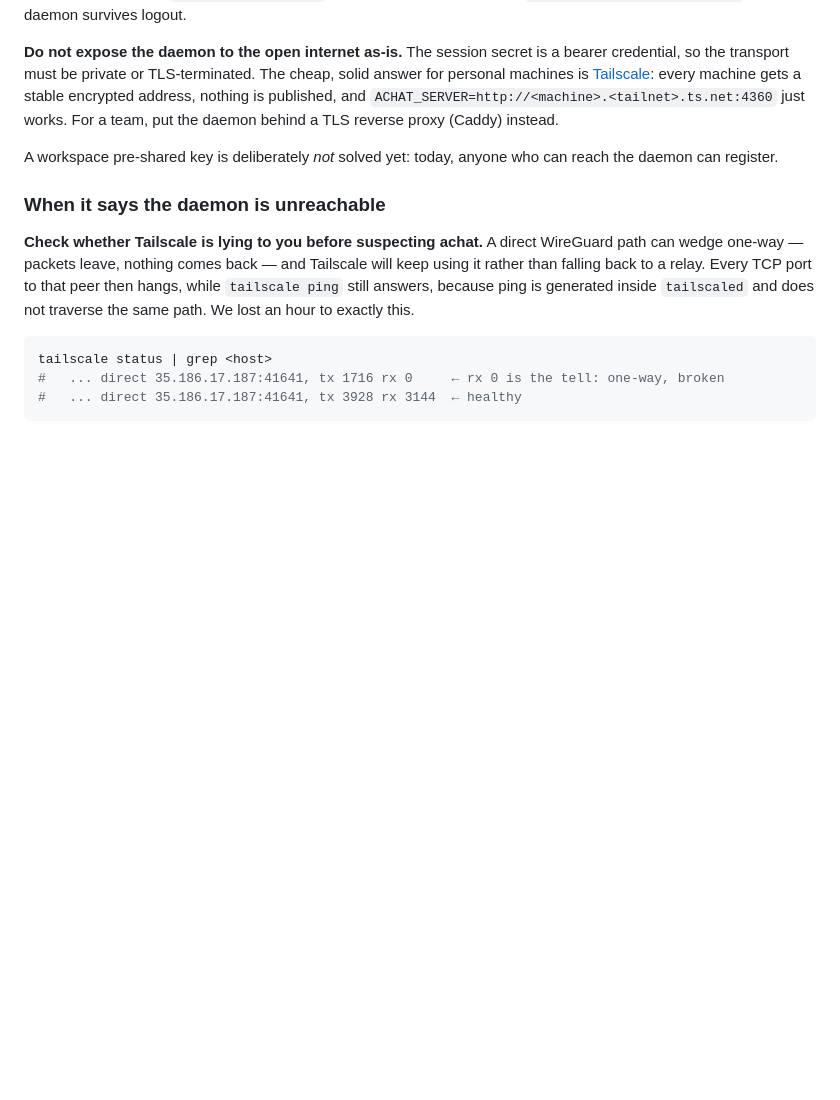
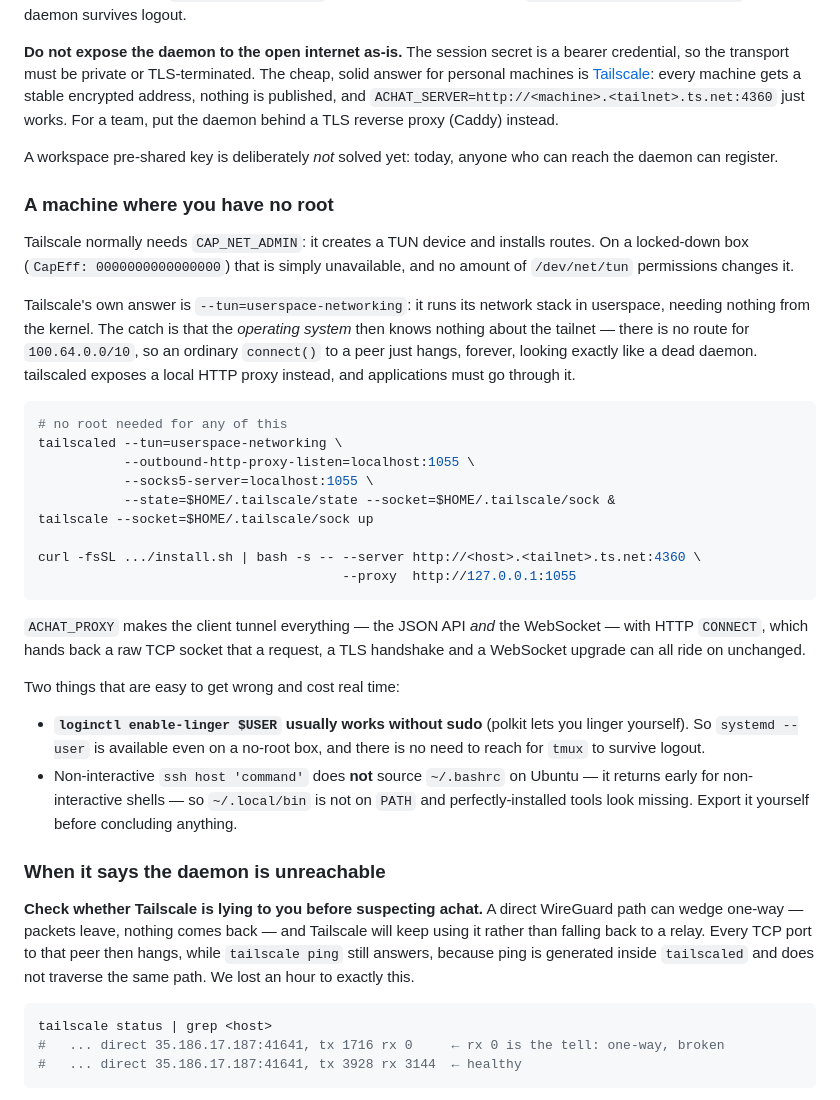
Before and after one commit to Hope7Happiness/achat, a Markdown page: README.md, the part around the change. Rendered like a GitHub page; blank space fills up the shorter version.

Commit message:
docs: how to join from a machine where you have no root
Verified end to end on an EC2 box with no sudo and CapEff 0: a message sent from
a MacBook crossed the tailnet to the daemon, came back down a CONNECT tunnel
through a userspace tailscaled, and woke the watcher there.

Co-Authored-By: Claude Opus 4.8 (1M context) <noreply@anthropic.com>

````diff
--- a/README.md
+++ b/README.md
@@ -299,6 +299,43 @@ just works. For a team, put the daemon behind a TLS reverse proxy (Caddy) instea
 A workspace pre-shared key is deliberately *not* solved yet: today, anyone who can reach the
 daemon can register.
 
+### A machine where you have no root
+
+Tailscale normally needs `CAP_NET_ADMIN`: it creates a TUN device and installs routes. On a
+locked-down box (`CapEff: 0000000000000000`) that is simply unavailable, and no amount of
+`/dev/net/tun` permissions changes it.
+
+Tailscale's own answer is `--tun=userspace-networking`: it runs its network stack in
+userspace, needing nothing from the kernel. The catch is that the *operating system* then
+knows nothing about the tailnet — there is no route for `100.64.0.0/10`, so an ordinary
+`connect()` to a peer just hangs, forever, looking exactly like a dead daemon. tailscaled
+exposes a local HTTP proxy instead, and applications must go through it.
+
+```bash
+# no root needed for any of this
+tailscaled --tun=userspace-networking \
+           --outbound-http-proxy-listen=localhost:1055 \
+           --socks5-server=localhost:1055 \
+           --state=$HOME/.tailscale/state --socket=$HOME/.tailscale/sock &
+tailscale --socket=$HOME/.tailscale/sock up
+
+curl -fsSL .../install.sh | bash -s -- --server http://<host>.<tailnet>.ts.net:4360 \
+                                       --proxy  http://127.0.0.1:1055
+```
+
+`ACHAT_PROXY` makes the client tunnel everything — the JSON API *and* the WebSocket — with
+HTTP `CONNECT`, which hands back a raw TCP socket that a request, a TLS handshake and a
+WebSocket upgrade can all ride on unchanged.
+
+Two things that are easy to get wrong and cost real time:
+
+- **`loginctl enable-linger $USER` usually works without sudo** (polkit lets you linger
+  yourself). So `systemd --user` is available even on a no-root box, and there is no need to
+  reach for `tmux` to survive logout.
+- Non-interactive `ssh host 'command'` does **not** source `~/.bashrc` on Ubuntu — it
+  returns early for non-interactive shells — so `~/.local/bin` is not on `PATH` and
+  perfectly-installed tools look missing. Export it yourself before concluding anything.
+
 ### When it says the daemon is unreachable
 
 **Check whether Tailscale is lying to you before suspecting achat.** A direct WireGuard path
````
